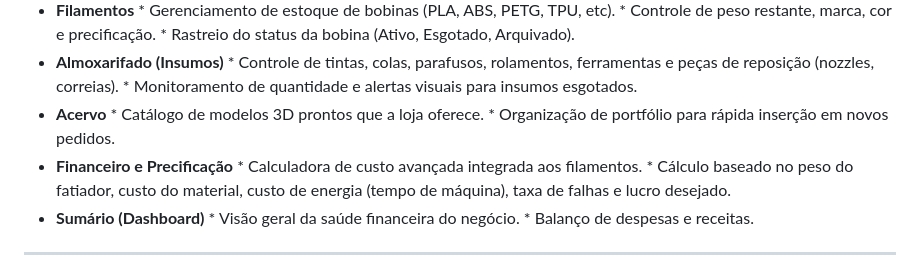
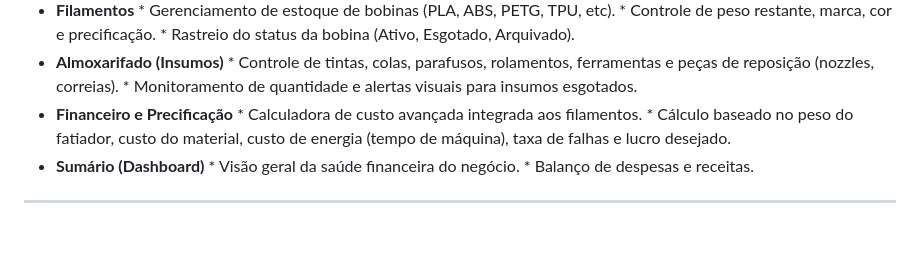
Before and after one commit to IllanSpala/IJ_3D_web, a Markdown page: README.md, the part around the change. GitHub-like rendering; blank space fills up the shorter version.

Commit message:
Update README.md
Removed Acervo section from README.

```diff
--- a/README.md
+++ b/README.md
@@ -24,9 +24,6 @@ O sistema é dividido em abas modulares, cada uma focada em uma etapa crucial do
 *    **Almoxarifado (Insumos)**
     *   Controle de tintas, colas, parafusos, rolamentos, ferramentas e peças de reposição (nozzles, correias).
     *   Monitoramento de quantidade e alertas visuais para insumos esgotados.
-*    **Acervo**
-    *   Catálogo de modelos 3D prontos que a loja oferece.
-    *   Organização de portfólio para rápida inserção em novos pedidos.
 *    **Financeiro e Precificação**
     *   Calculadora de custo avançada integrada aos filamentos.
     *   Cálculo baseado no peso do fatiador, custo do material, custo de energia (tempo de máquina), taxa de falhas e lucro desejado.
```
